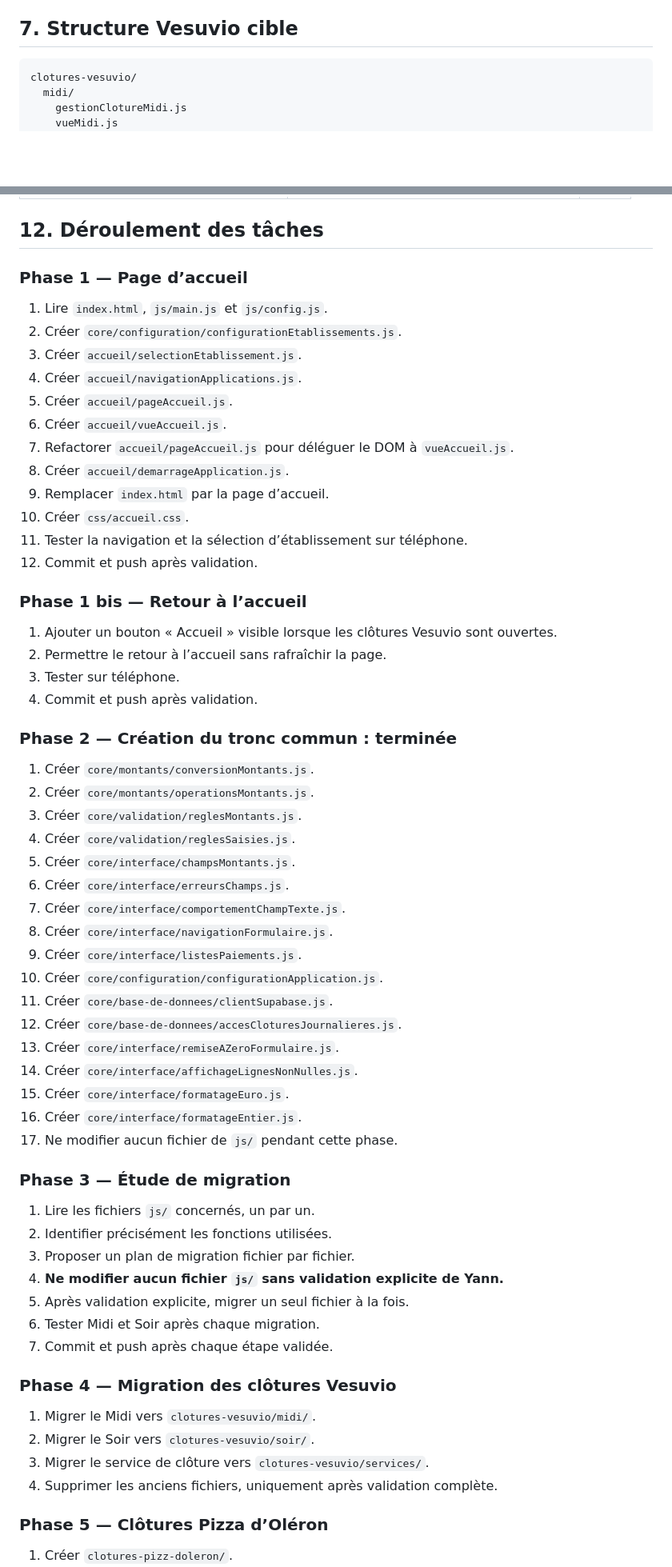
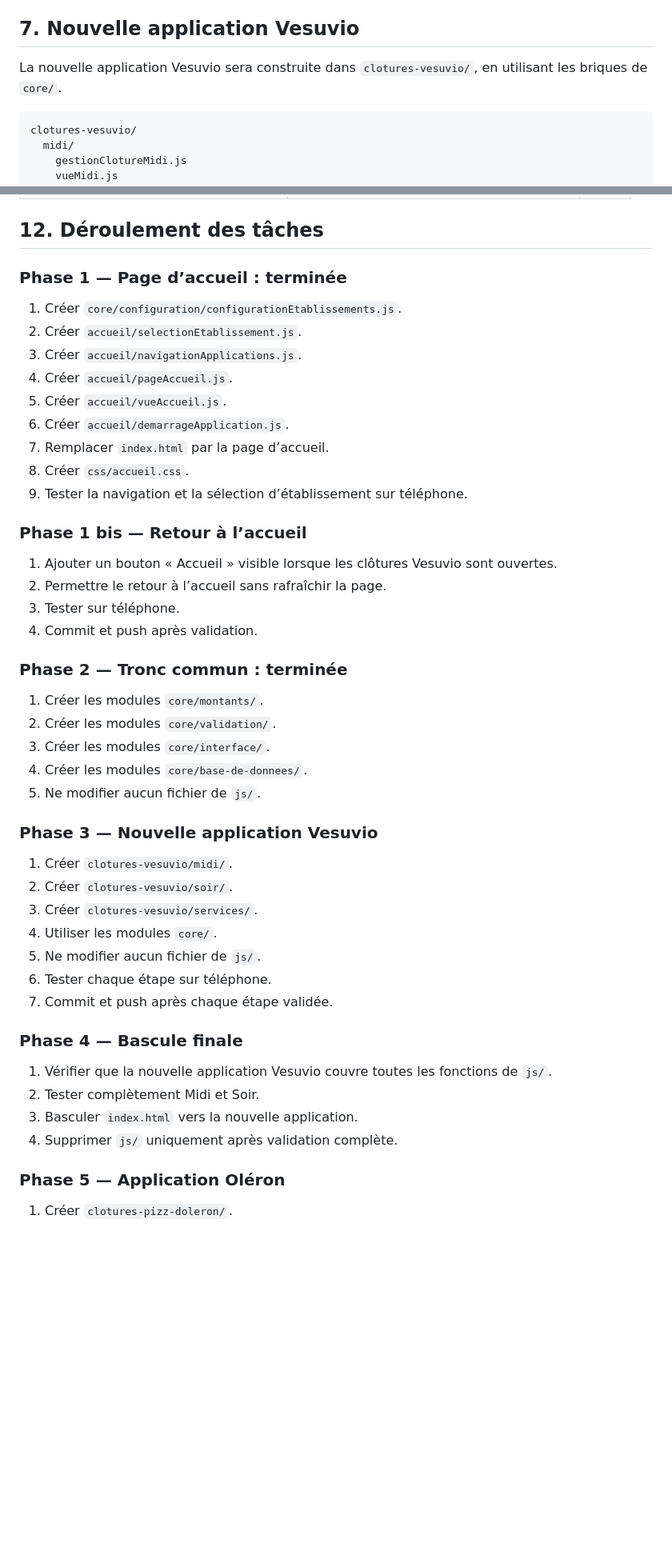
Before and after one commit to Yann17550/caisse_vesuvio, a Markdown page: ARCHITECTURE.md, 2 parts joined by grey strips. Shown at 80% size. Drawn GitHub-style; blank space fills up the shorter version.

Commit message:
docs: abandonner la migration de js et adopter la construction parallèle

````diff
--- a/ARCHITECTURE.md
+++ b/ARCHITECTURE.md
@@ -285,7 +282,10 @@ accueil/
 - `navigationApplications.js` ne touche pas au DOM.
 - `demarrageApplication.js` ne contient aucune logique métier.
 
-## 7. Structure Vesuvio cible
+## 7. Nouvelle application Vesuvio
+
+La nouvelle application Vesuvio sera construite dans
+`clotures-vesuvio/`, en utilisant les briques de `core/`.
 
 ```text
 clotures-vesuvio/
@@ -449,20 +402,17 @@ et les futures applications.
 
 ## 12. Déroulement des tâches
 
-### Phase 1 — Page d’accueil
+### Phase 1 — Page d’accueil : terminée
 
-1. Lire `index.html`, `js/main.js` et `js/config.js`.
-2. Créer `core/configuration/configurationEtablissements.js`.
-3. Créer `accueil/selectionEtablissement.js`.
-4. Créer `accueil/navigationApplications.js`.
-5. Créer `accueil/pageAccueil.js`.
-6. Créer `accueil/vueAccueil.js`.
-7. Refactorer `accueil/pageAccueil.js` pour déléguer le DOM à `vueAccueil.js`.
-8. Créer `accueil/demarrageApplication.js`.
-9. Remplacer `index.html` par la page d’accueil.
-10. Créer `css/accueil.css`.
-11. Tester la navigation et la sélection d’établissement sur téléphone.
-12. Commit et push après validation.
+1. Créer `core/configuration/configurationEtablissements.js`.
+2. Créer `accueil/selectionEtablissement.js`.
+3. Créer `accueil/navigationApplications.js`.
+4. Créer `accueil/pageAccueil.js`.
+5. Créer `accueil/vueAccueil.js`.
+6. Créer `accueil/demarrageApplication.js`.
+7. Remplacer `index.html` par la page d’accueil.
+8. Créer `css/accueil.css`.
+9. Tester la navigation et la sélection d’établissement sur téléphone.
 
 ### Phase 1 bis — Retour à l’accueil
 
@@ -472,44 +422,33 @@ et les futures applications.
 3. Tester sur téléphone.
 4. Commit et push après validation.
 
-### Phase 2 — Création du tronc commun : terminée
+### Phase 2 — Tronc commun : terminée
 
-1. Créer `core/montants/conversionMontants.js`.
-2. Créer `core/montants/operationsMontants.js`.
-3. Créer `core/validation/reglesMontants.js`.
-4. Créer `core/validation/reglesSaisies.js`.
-5. Créer `core/interface/champsMontants.js`.
-6. Créer `core/interface/erreursChamps.js`.
-7. Créer `core/interface/comportementChampTexte.js`.
-8. Créer `core/interface/navigationFormulaire.js`.
-9. Créer `core/interface/listesPaiements.js`.
-10. Créer `core/configuration/configurationApplication.js`.
-11. Créer `core/base-de-donnees/clientSupabase.js`.
-12. Créer `core/base-de-donnees/accesCloturesJournalieres.js`.
-13. Créer `core/interface/remiseAZeroFormulaire.js`.
-14. Créer `core/interface/affichageLignesNonNulles.js`.
-15. Créer `core/interface/formatageEuro.js`.
-16. Créer `core/interface/formatageEntier.js`.
-17. Ne modifier aucun fichier de `js/` pendant cette phase.
+1. Créer les modules `core/montants/`.
+2. Créer les modules `core/validation/`.
+3. Créer les modules `core/interface/`.
+4. Créer les modules `core/base-de-donnees/`.
+5. Ne modifier aucun fichier de `js/`.
 
-### Phase 3 — Étude de migration
+### Phase 3 — Nouvelle application Vesuvio
 
-1. Lire les fichiers `js/` concernés, un par un.
-2. Identifier précisément les fonctions utilisées.
-3. Proposer un plan de migration fichier par fichier.
-4. **Ne modifier aucun fichier `js/` sans validation explicite de Yann.**
-5. Après validation explicite, migrer un seul fichier à la fois.
-6. Tester Midi et Soir après chaque migration.
+1. Créer `clotures-vesuvio/midi/`.
+2. Créer `clotures-vesuvio/soir/`.
+3. Créer `clotures-vesuvio/services/`.
+4. Utiliser les modules `core/`.
+5. Ne modifier aucun fichier de `js/`.
+6. Tester chaque étape sur téléphone.
 7. Commit et push après chaque étape validée.
 
-### Phase 4 — Migration des clôtures Vesuvio
+### Phase 4 — Bascule finale
 
-1. Migrer le Midi vers `clotures-vesuvio/midi/`.
-2. Migrer le Soir vers `clotures-vesuvio/soir/`.
-3. Migrer le service de clôture vers `clotures-vesuvio/services/`.
-4. Supprimer les anciens fichiers, uniquement après validation complète.
+1. Vérifier que la nouvelle application Vesuvio couvre
+   toutes les fonctions de `js/`.
+2. Tester complètement Midi et Soir.
+3. Basculer `index.html` vers la nouvelle application.
+4. Supprimer `js/` uniquement après validation complète.
 
-### Phase 5 — Clôtures Pizza d’Oléron
+### Phase 5 — Application Oléron
 
 1. Créer `clotures-pizz-doleron/`.
 2. Créer le module Soir.
````
Also changed, not shown: other parts of ARCHITECTURE.md (+57 -110 lines).
